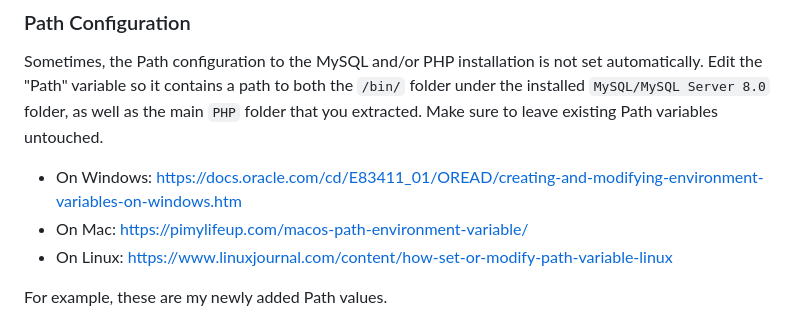
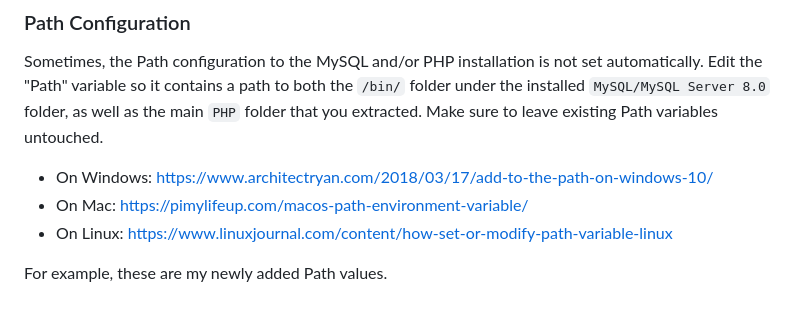
Before and after one commit to zhenange178/CS-338, a Markdown page: README.md, the part around the change. Drawn GitHub-style.

Commit message:
better link for windows path

```diff
--- a/README.md
+++ b/README.md
@@ -29,7 +29,7 @@ Since MySQL is run on the local machine, all members must complete the installat
 
 ### Path Configuration
 Sometimes, the Path configuration to the MySQL and/or PHP installation is not set automatically. Edit the "Path" variable so it contains a path to both the `/bin/` folder under the installed `MySQL/MySQL Server 8.0` folder, as well as the main `PHP` folder that you extracted. Make sure to leave existing Path variables untouched.
-* On Windows: https://docs.oracle.com/cd/E83411_01/OREAD/creating-and-modifying-environment-variables-on-windows.htm
+* On Windows: https://www.architectryan.com/2018/03/17/add-to-the-path-on-windows-10/
 * On Mac: https://pimylifeup.com/macos-path-environment-variable/
 * On Linux: https://www.linuxjournal.com/content/how-set-or-modify-path-variable-linux
 
```
